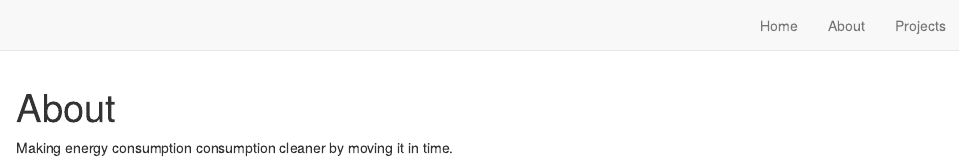
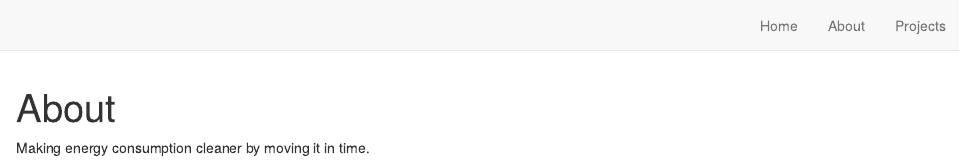
Before and after one commit to mondpanther/powbal, an R Markdown document (about.Rmd): the page in a window 1100 px wide, from its top. Rendered offline with R 4.5, knitr and Pandoc, with nearby package versions; drawn as R Markdown's standard HTML page in place of the format the file asks for.

Commit message:
consumption delete

```diff
--- a/about.Rmd
+++ b/about.Rmd
@@ -8,7 +8,7 @@ description: |
 
 
 
-Making energy consumption consumption cleaner by moving it in time.
+Making energy consumption cleaner by moving it in time.
 
 
 
```
Also changed, not shown: docs/search.json, 2 other files.
